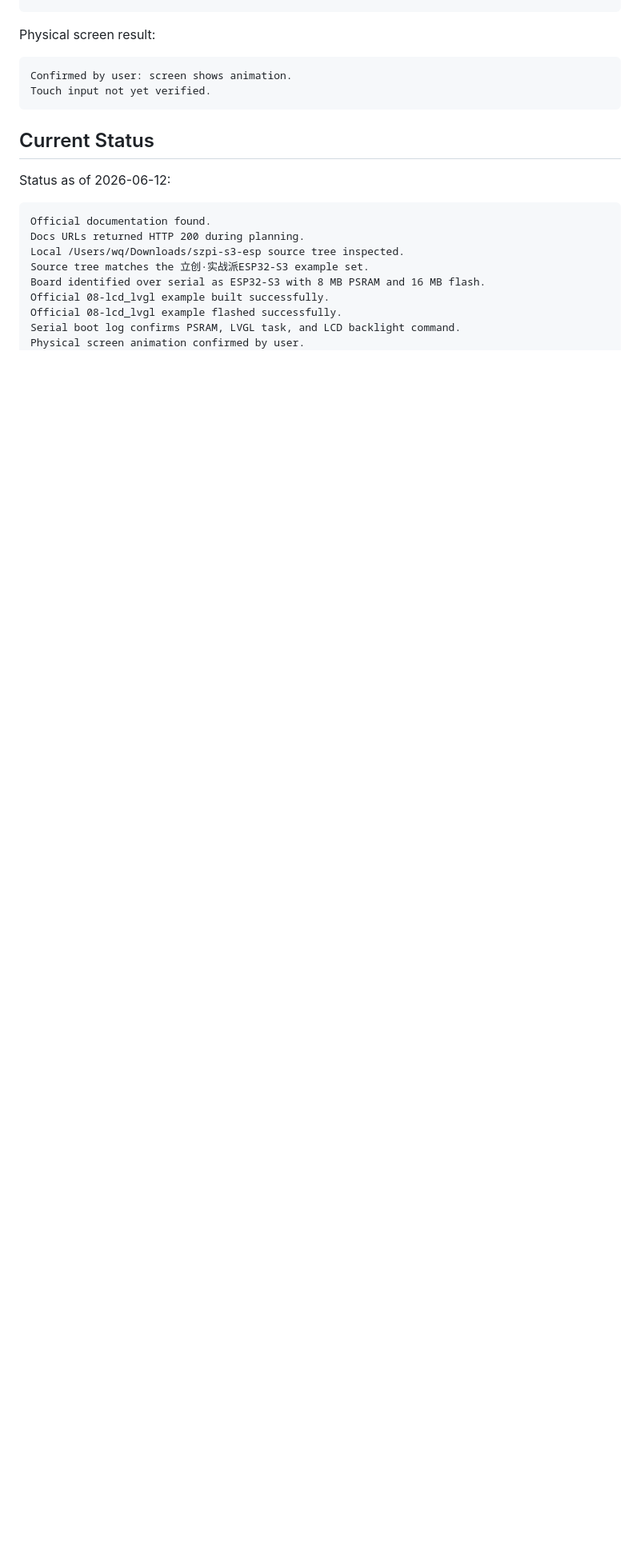
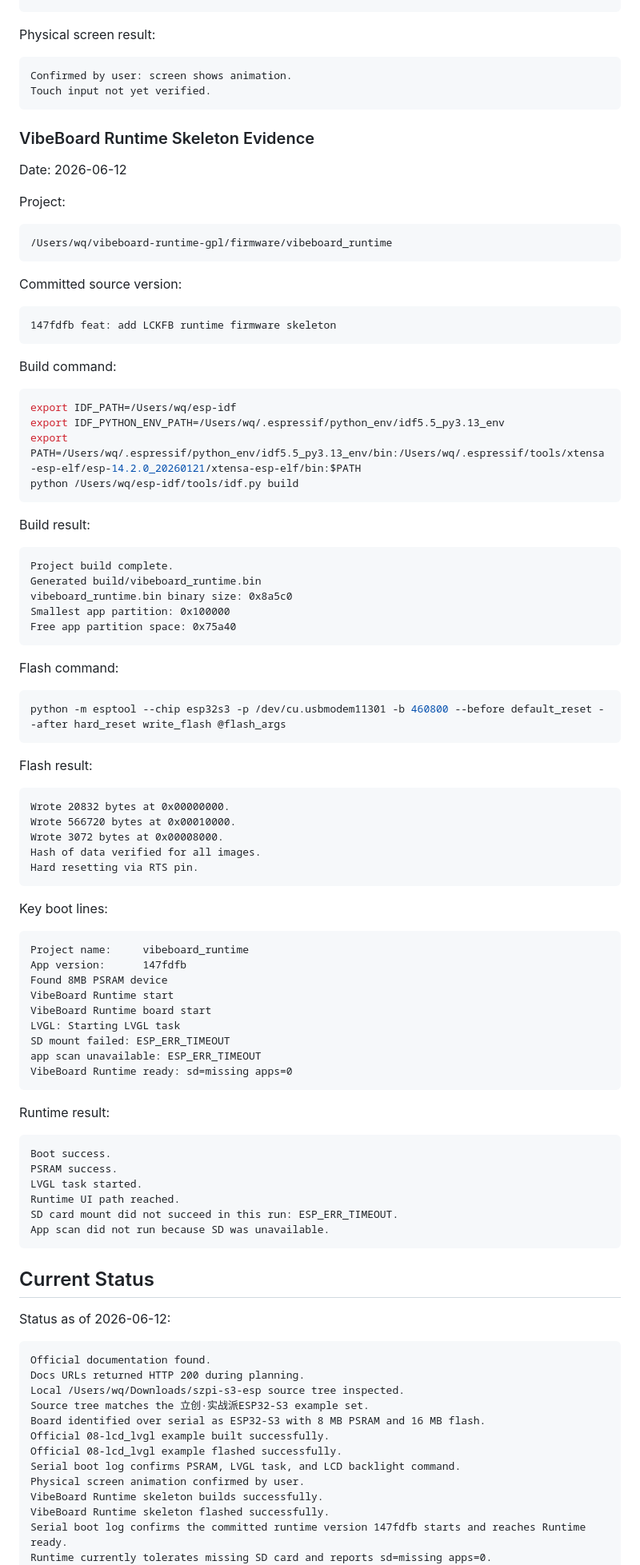
Before and after one commit to wangqioo/vibeboard-runtime-gpl, a Markdown page: docs/device-bringup.md, the part around one of its changes. Shown at 80% size. Drawn GitHub-style; blank space fills up the shorter version.

Commit message:
docs: record runtime skeleton flash evidence

````diff
--- a/docs/device-bringup.md
+++ b/docs/device-bringup.md
@@ -356,6 +356,82 @@ Confirmed by user: screen shows animation.
 Touch input not yet verified.
 ```
 
+### VibeBoard Runtime Skeleton Evidence
+
+Date: 2026-06-12
+
+Project:
+
+```text
+/Users/wq/vibeboard-runtime-gpl/firmware/vibeboard_runtime
+```
+
+Committed source version:
+
+```text
+147fdfb feat: add LCKFB runtime firmware skeleton
+```
+
+Build command:
+
+```bash
+export IDF_PATH=/Users/wq/esp-idf
+export IDF_PYTHON_ENV_PATH=/Users/wq/.espressif/python_env/idf5.5_py3.13_env
+export PATH=/Users/wq/.espressif/python_env/idf5.5_py3.13_env/bin:/Users/wq/.espressif/tools/xtensa-esp-elf/esp-14.2.0_20260121/xtensa-esp-elf/bin:$PATH
+python /Users/wq/esp-idf/tools/idf.py build
+```
+
+Build result:
+
+```text
+Project build complete.
+Generated build/vibeboard_runtime.bin
+vibeboard_runtime.bin binary size: 0x8a5c0
+Smallest app partition: 0x100000
+Free app partition space: 0x75a40
+```
+
+Flash command:
+
+```bash
+python -m esptool --chip esp32s3 -p /dev/cu.usbmodem11301 -b 460800 --before default_reset --after hard_reset write_flash @flash_args
+```
+
+Flash result:
+
+```text
+Wrote 20832 bytes at 0x00000000.
+Wrote 566720 bytes at 0x00010000.
+Wrote 3072 bytes at 0x00008000.
+Hash of data verified for all images.
+Hard resetting via RTS pin.
+```
+
+Key boot lines:
+
+```text
+Project name:     vibeboard_runtime
+App version:      147fdfb
+Found 8MB PSRAM device
+VibeBoard Runtime start
+VibeBoard Runtime board start
+LVGL: Starting LVGL task
+SD mount failed: ESP_ERR_TIMEOUT
+app scan unavailable: ESP_ERR_TIMEOUT
+VibeBoard Runtime ready: sd=missing apps=0
+```
+
+Runtime result:
+
+```text
+Boot success.
+PSRAM success.
+LVGL task started.
+Runtime UI path reached.
+SD card mount did not succeed in this run: ESP_ERR_TIMEOUT.
+App scan did not run because SD was unavailable.
+```
+
 ## Current Status
 
 Status as of 2026-06-12:
@@ -370,4 +446,8 @@ Official 08-lcd_lvgl example built successfully.
 Official 08-lcd_lvgl example flashed successfully.
 Serial boot log confirms PSRAM, LVGL task, and LCD backlight command.
 Physical screen animation confirmed by user.
+VibeBoard Runtime skeleton builds successfully.
+VibeBoard Runtime skeleton flashed successfully.
+Serial boot log confirms the committed runtime version 147fdfb starts and reaches Runtime ready.
+Runtime currently tolerates missing SD card and reports sd=missing apps=0.
 Touch input still needs verification.
````
Also changed, not shown: other parts of docs/device-bringup.md (+1 -0 lines).
